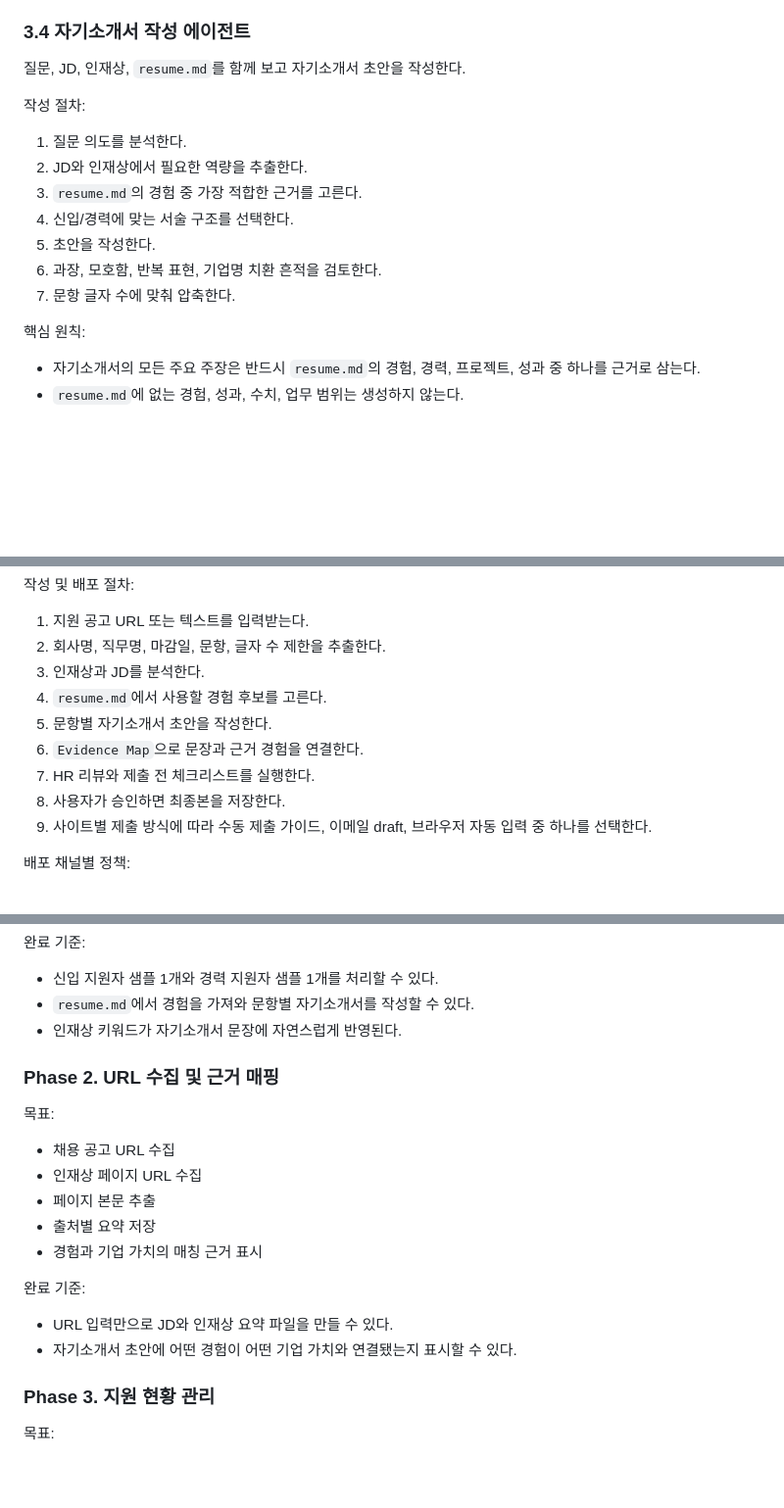
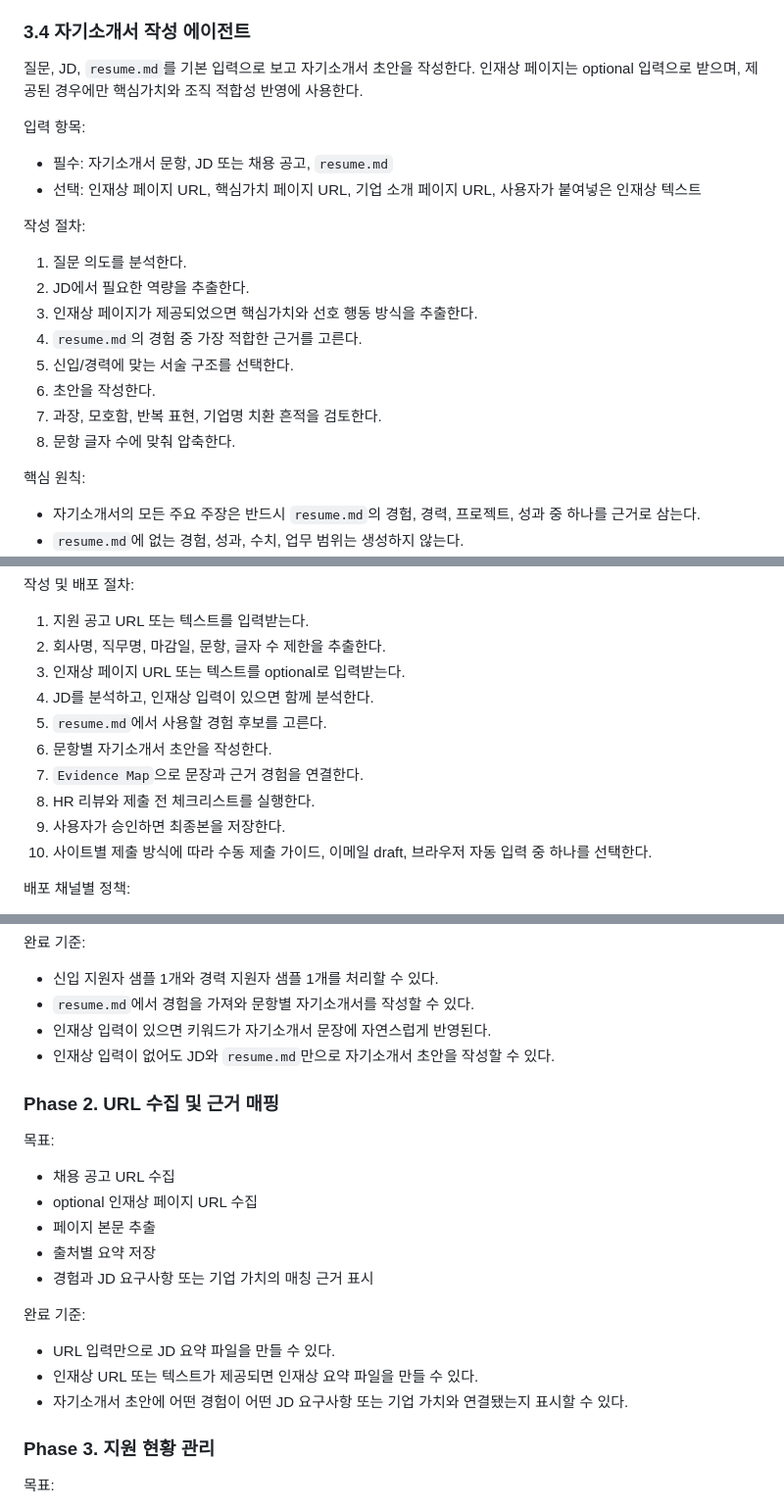
Before and after one commit to kyoungbinkim/give-me-job, a Markdown page: job-agent-plan.md, 3 parts joined by grey strips. Shown at 98% size. GitHub-like rendering; blank space fills up the shorter version.

Commit message:
Make talent page optional for cover letters

```diff
--- a/job-agent-plan.md
+++ b/job-agent-plan.md
@@ -187,17 +195,23 @@
 
 ### 3.4 자기소개서 작성 에이전트
 
-질문, JD, 인재상, `resume.md`를 함께 보고 자기소개서 초안을 작성한다.
+질문, JD, `resume.md`를 기본 입력으로 보고 자기소개서 초안을 작성한다. 인재상 페이지는 optional 입력으로 받으며, 제공된 경우에만 핵심가치와 조직 적합성 반영에 사용한다.
+
+입력 항목:
+
+- 필수: 자기소개서 문항, JD 또는 채용 공고, `resume.md`
+- 선택: 인재상 페이지 URL, 핵심가치 페이지 URL, 기업 소개 페이지 URL, 사용자가 붙여넣은 인재상 텍스트
 
 작성 절차:
 
 1. 질문 의도를 분석한다.
-2. JD와 인재상에서 필요한 역량을 추출한다.
-3. `resume.md`의 경험 중 가장 적합한 근거를 고른다.
-4. 신입/경력에 맞는 서술 구조를 선택한다.
-5. 초안을 작성한다.
-6. 과장, 모호함, 반복 표현, 기업명 치환 흔적을 검토한다.
-7. 문항 글자 수에 맞춰 압축한다.
+2. JD에서 필요한 역량을 추출한다.
+3. 인재상 페이지가 제공되었으면 핵심가치와 선호 행동 방식을 추출한다.
+4. `resume.md`의 경험 중 가장 적합한 근거를 고른다.
+5. 신입/경력에 맞는 서술 구조를 선택한다.
+6. 초안을 작성한다.
+7. 과장, 모호함, 반복 표현, 기업명 치환 흔적을 검토한다.
+8. 문항 글자 수에 맞춰 압축한다.
 
 핵심 원칙:
 
@@ -294,13 +308,14 @@ applications/
 
 1. 지원 공고 URL 또는 텍스트를 입력받는다.
 2. 회사명, 직무명, 마감일, 문항, 글자 수 제한을 추출한다.
-3. 인재상과 JD를 분석한다.
-4. `resume.md`에서 사용할 경험 후보를 고른다.
-5. 문항별 자기소개서 초안을 작성한다.
-6. `Evidence Map`으로 문장과 근거 경험을 연결한다.
-7. HR 리뷰와 제출 전 체크리스트를 실행한다.
-8. 사용자가 승인하면 최종본을 저장한다.
-9. 사이트별 제출 방식에 따라 수동 제출 가이드, 이메일 draft, 브라우저 자동 입력 중 하나를 선택한다.
+3. 인재상 페이지 URL 또는 텍스트를 optional로 입력받는다.
+4. JD를 분석하고, 인재상 입력이 있으면 함께 분석한다.
+5. `resume.md`에서 사용할 경험 후보를 고른다.
+6. 문항별 자기소개서 초안을 작성한다.
+7. `Evidence Map`으로 문장과 근거 경험을 연결한다.
+8. HR 리뷰와 제출 전 체크리스트를 실행한다.
+9. 사용자가 승인하면 최종본을 저장한다.
+10. 사이트별 제출 방식에 따라 수동 제출 가이드, 이메일 draft, 브라우저 자동 입력 중 하나를 선택한다.
 
 배포 채널별 정책:
 
@@ -480,22 +495,24 @@ MVP에서는 Markdown만 사용한다. 이후 지원 이력이 많아지면 SQLi
 
 - 신입 지원자 샘플 1개와 경력 지원자 샘플 1개를 처리할 수 있다.
 - `resume.md`에서 경험을 가져와 문항별 자기소개서를 작성할 수 있다.
-- 인재상 키워드가 자기소개서 문장에 자연스럽게 반영된다.
+- 인재상 입력이 있으면 키워드가 자기소개서 문장에 자연스럽게 반영된다.
+- 인재상 입력이 없어도 JD와 `resume.md`만으로 자기소개서 초안을 작성할 수 있다.
 
 ### Phase 2. URL 수집 및 근거 매핑
 
 목표:
 
 - 채용 공고 URL 수집
-- 인재상 페이지 URL 수집
+- optional 인재상 페이지 URL 수집
 - 페이지 본문 추출
 - 출처별 요약 저장
-- 경험과 기업 가치의 매칭 근거 표시
+- 경험과 JD 요구사항 또는 기업 가치의 매칭 근거 표시
 
 완료 기준:
 
-- URL 입력만으로 JD와 인재상 요약 파일을 만들 수 있다.
-- 자기소개서 초안에 어떤 경험이 어떤 기업 가치와 연결됐는지 표시할 수 있다.
+- URL 입력만으로 JD 요약 파일을 만들 수 있다.
+- 인재상 URL 또는 텍스트가 제공되면 인재상 요약 파일을 만들 수 있다.
+- 자기소개서 초안에 어떤 경험이 어떤 JD 요구사항 또는 기업 가치와 연결됐는지 표시할 수 있다.
 
 ### Phase 3. 지원 현황 관리
 
```
Also changed, not shown: other parts of job-agent-plan.md (+14 -5 lines).
